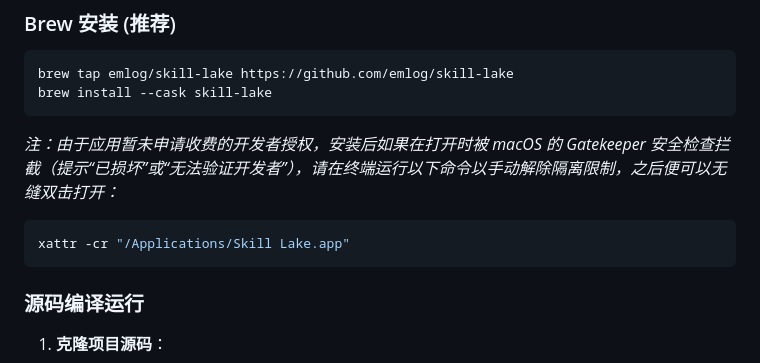
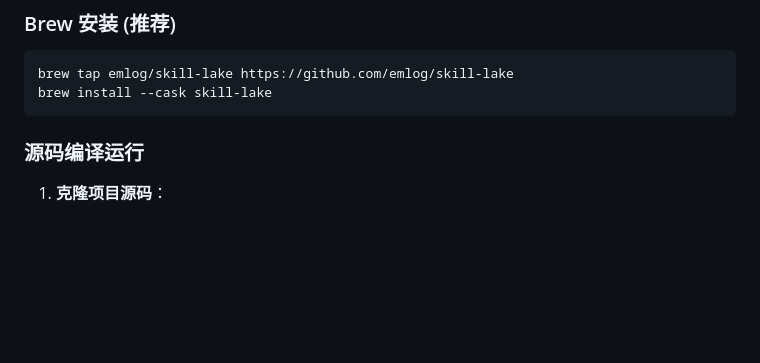
Before and after one commit to emlog/skill-lake, a Markdown page: README.md, the part around the change. Drawn GitHub-style; blank space fills up the shorter version.

Commit message:
docs: update project documentation in README.md

````diff
--- a/README.md
+++ b/README.md
@@ -36,11 +36,6 @@ Skill Lake 会自动扫描并管理以下主流助手在本地的扩展目录：
 ```bash
 brew tap emlog/skill-lake https://github.com/emlog/skill-lake
 brew install --cask skill-lake
-```
-
-*注：由于应用暂未申请收费的开发者授权，安装后如果在打开时被 macOS 的 Gatekeeper 安全检查拦截（提示“已损坏”或“无法验证开发者”），请在终端运行以下命令以手动解除隔离限制，之后便可以无缝双击打开：*
-```bash
-xattr -cr "/Applications/Skill Lake.app"
 ```
 
 ### 源码编译运行
````
